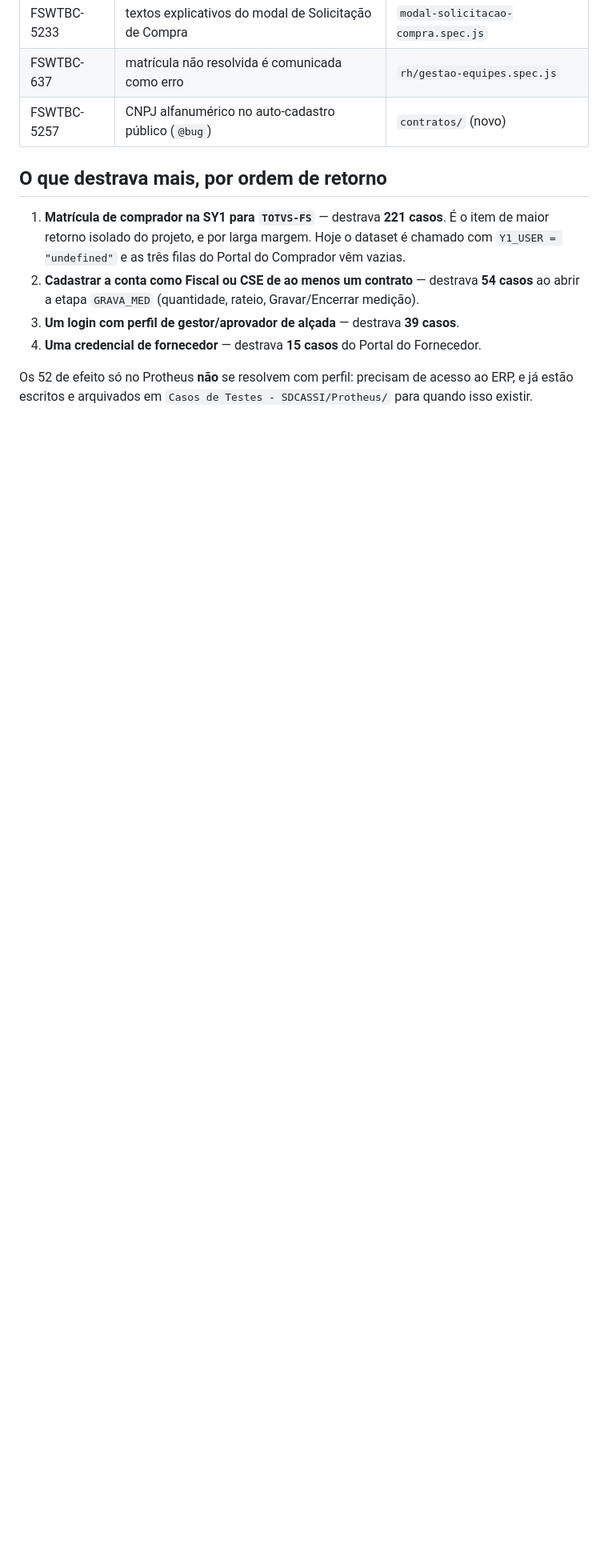
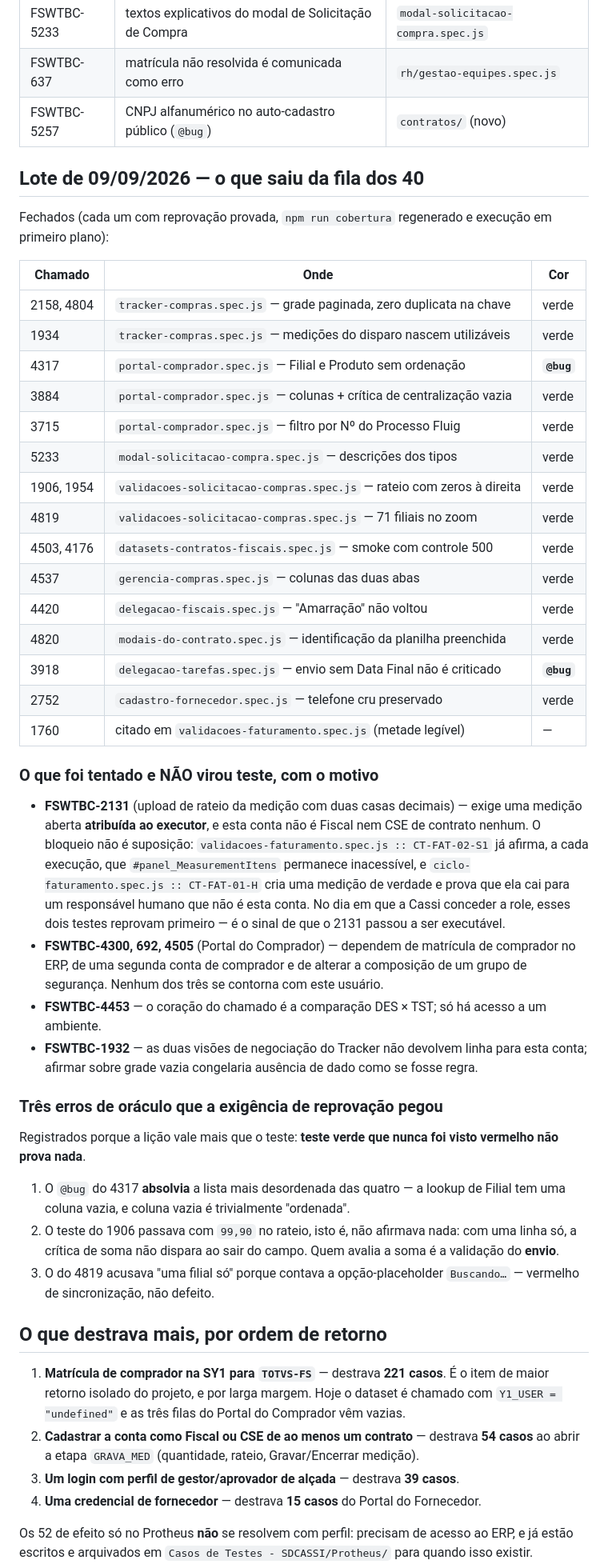
Before and after one commit to TgregorioDev/teste-esbo-o-do-projeto, a Markdown page: docs/o-que-falta-executavel-hoje.md, the part around one of its changes. Shown at 80% size. Drawn GitHub-style; blank space fills up the shorter version.

Commit message:
docs: registra o lote de 09/09 e o que nao virou teste, com motivo
62 chamados com teste (eram 40). Cada linha da tabela tem reprovacao provada.

Registrado tambem o que foi tentado e NAO virou teste: 2131 exige medicao
atribuida ao executor, e o bloqueio nao e suposicao — CT-FAT-02-S1 e CT-FAT-01-H
ja o afirmam a cada execucao; 4300/692/4505 exigem matricula de comprador,
segunda conta e admin de grupo; 4453 exige dois ambientes; 1932 congelaria
ausencia de dado.

E os tres erros de oraculo que a exigencia de reprovacao pegou — o @bug do 4317
absolvia a lista mais desordenada (coluna vazia e trivialmente ordenada), o 1906
passava com 99,90 e o 4819 contava o placeholder 'Buscando…'.

Co-Authored-By: Claude Opus 5 (1M context) <noreply@anthropic.com>

```diff
--- a/docs/o-que-falta-executavel-hoje.md
+++ b/docs/o-que-falta-executavel-hoje.md
@@ -93,6 +93,57 @@ Abaixo, uma seleção dos que já foram lidos e confirmados.
 | FSWTBC-637 | matrícula não resolvida é comunicada como erro | `rh/gestao-equipes.spec.js` |
 | FSWTBC-5257 | CNPJ alfanumérico no auto-cadastro público (`@bug`) | `contratos/` (novo) |
 
+## Lote de 09/09/2026 — o que saiu da fila dos 40
+
+Fechados (cada um com reprovação provada, `npm run cobertura` regenerado e execução em primeiro
+plano):
+
+| Chamado | Onde | Cor |
+|---|---|---|
+| 2158, 4804 | `tracker-compras.spec.js` — grade paginada, zero duplicata na chave | verde |
+| 1934 | `tracker-compras.spec.js` — medições do disparo nascem utilizáveis | verde |
+| 4317 | `portal-comprador.spec.js` — Filial e Produto sem ordenação | **`@bug`** |
+| 3884 | `portal-comprador.spec.js` — colunas + crítica de centralização vazia | verde |
+| 3715 | `portal-comprador.spec.js` — filtro por Nº do Processo Fluig | verde |
+| 5233 | `modal-solicitacao-compra.spec.js` — descrições dos tipos | verde |
+| 1906, 1954 | `validacoes-solicitacao-compras.spec.js` — rateio com zeros à direita | verde |
+| 4819 | `validacoes-solicitacao-compras.spec.js` — 71 filiais no zoom | verde |
+| 4503, 4176 | `datasets-contratos-fiscais.spec.js` — smoke com controle 500 | verde |
+| 4537 | `gerencia-compras.spec.js` — colunas das duas abas | verde |
+| 4420 | `delegacao-fiscais.spec.js` — "Amarração" não voltou | verde |
+| 4820 | `modais-do-contrato.spec.js` — identificação da planilha preenchida | verde |
+| 3918 | `delegacao-tarefas.spec.js` — envio sem Data Final não é criticado | **`@bug`** |
+| 2752 | `cadastro-fornecedor.spec.js` — telefone cru preservado | verde |
+| 1760 | citado em `validacoes-faturamento.spec.js` (metade legível) | — |
+
+### O que foi tentado e NÃO virou teste, com o motivo
+
+- **FSWTBC-2131** (upload de rateio da medição com duas casas decimais) — exige uma medição
+  aberta **atribuída ao executor**, e esta conta não é Fiscal nem CSE de contrato nenhum. O
+  bloqueio não é suposição: `validacoes-faturamento.spec.js :: CT-FAT-02-S1` já afirma, a cada
+  execução, que `#panel_MeasurementItens` permanece inacessível, e `ciclo-faturamento.spec.js ::
+  CT-FAT-01-H` cria uma medição de verdade e prova que ela cai para um responsável humano que
+  não é esta conta. No dia em que a Cassi conceder a role, esses dois testes reprovam primeiro —
+  é o sinal de que o 2131 passou a ser executável.
+- **FSWTBC-4300, 692, 4505** (Portal do Comprador) — dependem de matrícula de comprador no ERP,
+  de uma segunda conta de comprador e de alterar a composição de um grupo de segurança. Nenhum
+  dos três se contorna com este usuário.
+- **FSWTBC-4453** — o coração do chamado é a comparação DES × TST; só há acesso a um ambiente.
+- **FSWTBC-1932** — as duas visões de negociação do Tracker não devolvem linha para esta conta;
+  afirmar sobre grade vazia congelaria ausência de dado como se fosse regra.
+
+### Três erros de oráculo que a exigência de reprovação pegou
+
+Registrados porque a lição vale mais que o teste: **teste verde que nunca foi visto vermelho não
+prova nada**.
+
+1. O `@bug` do 4317 **absolvia** a lista mais desordenada das quatro — a lookup de Filial tem uma
+   coluna vazia, e coluna vazia é trivialmente "ordenada".
+2. O teste do 1906 passava com `99,90` no rateio, isto é, não afirmava nada: com uma linha só, a
+   crítica de soma não dispara ao sair do campo. Quem avalia a soma é a validação do **envio**.
+3. O do 4819 acusava "uma filial só" porque contava a opção-placeholder `Buscando…` — vermelho de
+   sincronização, não defeito.
+
 ## O que destrava mais, por ordem de retorno
 
 1. **Matrícula de comprador na SY1 para `TOTVS-FS`** — destrava **221 casos**. É o item de maior
```
Also changed, not shown: other parts of docs/o-que-falta-executavel-hoje.md (+3 -3 lines).
